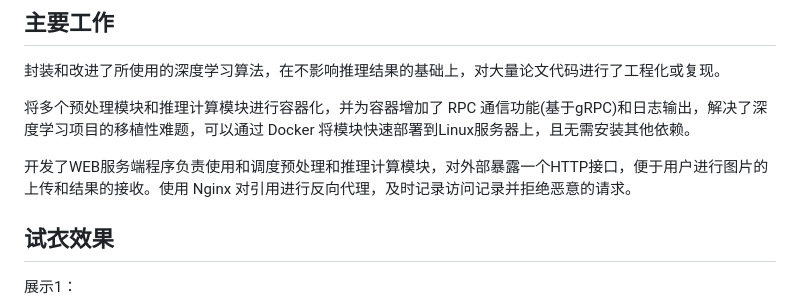
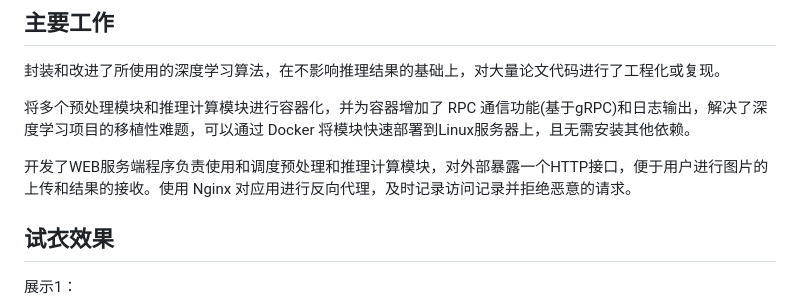
Before and after one commit to T4t4KAU/VirtualTryOnSystem, a Markdown page: README.md, the part around the change. GitHub-like rendering.

```diff
--- a/README.md
+++ b/README.md
@@ -195,7 +195,7 @@ Cloth Mask Extraction via UNet 是一种基于深度学习的图像分割技术
 
 将多个预处理模块和推理计算模块进行容器化，并为容器增加了 RPC 通信功能(基于gRPC)和日志输出，解决了深度学习项目的移植性难题，可以通过 Docker 将模块快速部署到Linux服务器上，且无需安装其他依赖。
 
-开发了WEB服务端程序负责使用和调度预处理和推理计算模块，对外部暴露一个HTTP接口，便于用户进行图片的上传和结果的接收。使用 Nginx 对引用进行反向代理，及时记录访问记录并拒绝恶意的请求。
+开发了WEB服务端程序负责使用和调度预处理和推理计算模块，对外部暴露一个HTTP接口，便于用户进行图片的上传和结果的接收。使用 Nginx 对应用进行反向代理，及时记录访问记录并拒绝恶意的请求。
 
 ## 试衣效果
 
```
